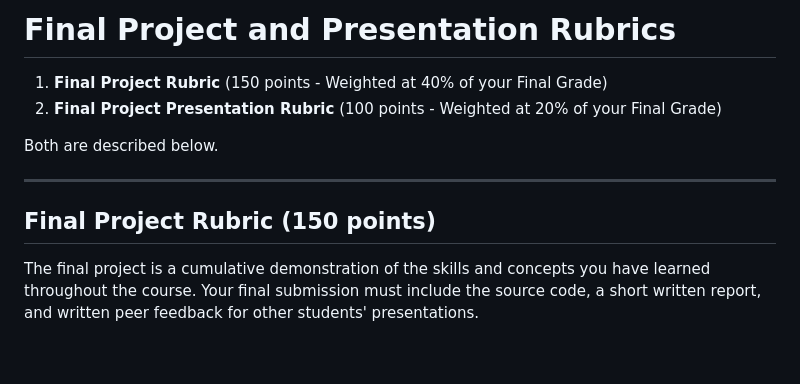
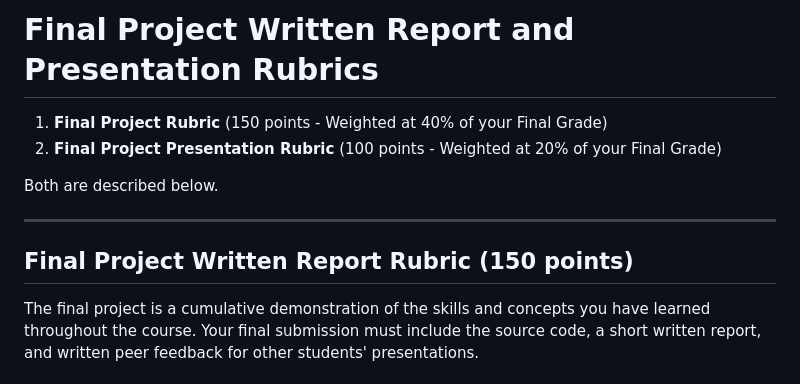
Before and after one commit to manloloy/ECE205Course, a Markdown page: Files/FinalProject&PresentationRubrics.md, the part around the change. Drawn GitHub-style; blank space fills up the shorter version.

```diff
--- a/Files/FinalProject&PresentationRubrics.md
+++ b/Files/FinalProject&PresentationRubrics.md
@@ -1,4 +1,4 @@
-# Final Project and Presentation Rubrics
+# Final Project Written Report and Presentation Rubrics
 
 1. **Final Project Rubric** (150 points - Weighted at 40% of your Final Grade)
 2. **Final Project Presentation Rubric** (100 points - Weighted at 20% of your Final Grade)
@@ -7,7 +7,7 @@ Both are described below.
 
 ---
 
-## Final Project Rubric (150 points)
+## Final Project Written Report Rubric (150 points)
 
 The final project is a cumulative demonstration of the skills and concepts you have learned throughout the course. Your final submission must include the source code, a short written report, and written peer feedback for other students' presentations.
 
```
